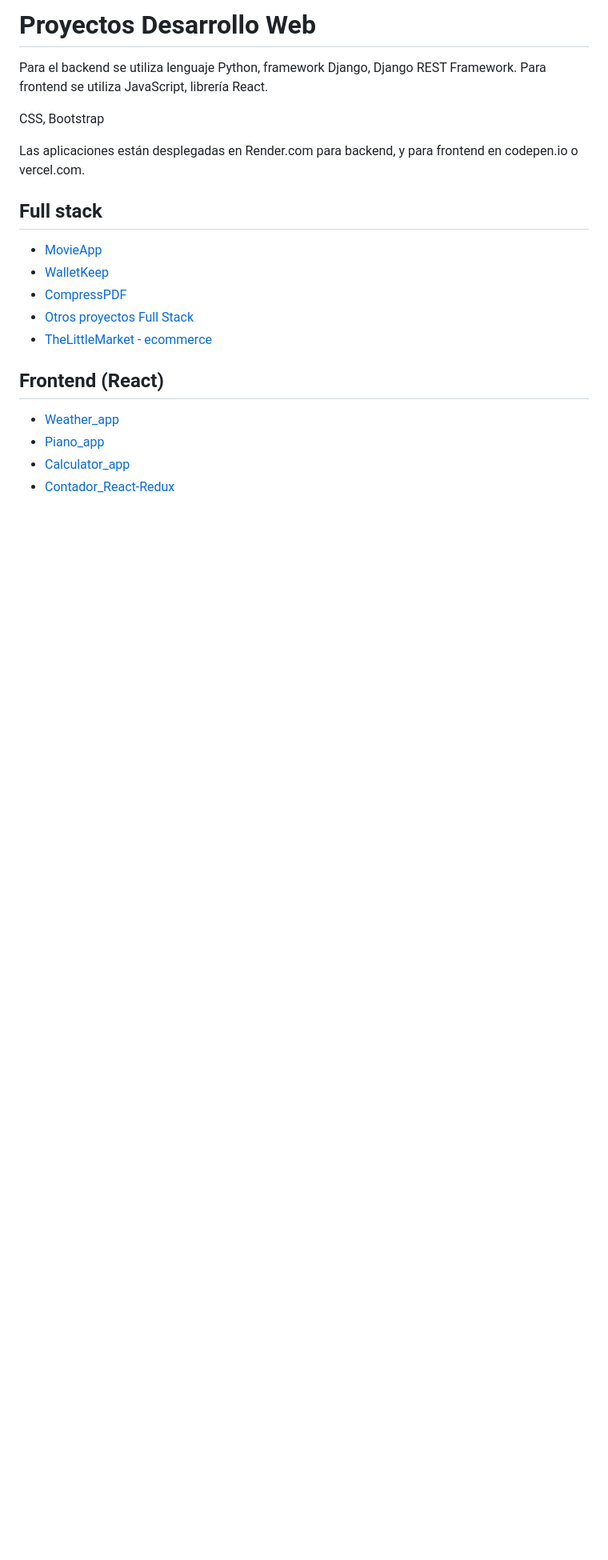
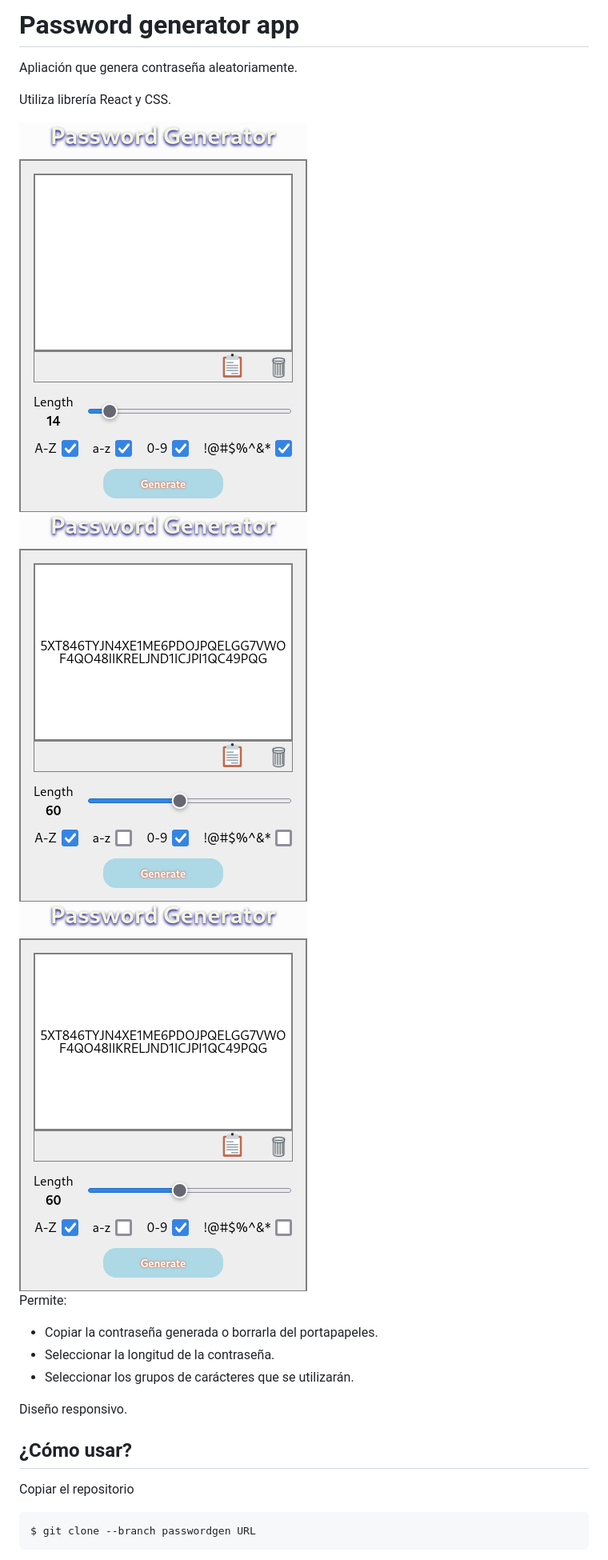
Before and after one commit to kurotom/Portafolio_Web_Development, a Markdown page: README.md, the part around one of its changes. Shown at 80% size. Drawn GitHub-style; pictures changed too: img/1.png (added), img/2.png (added); blank space fills up the shorter version.

Commit message:
agregado password generator  app

````diff
--- a/README.md
+++ b/README.md
@@ -1,24 +1,45 @@
-# Proyectos Desarrollo Web
+# Password generator app
 
-Para el backend se utiliza lenguaje Python, framework Django, Django REST Framework.
-Para frontend se utiliza JavaScript, librería React.
+Apliación que genera contraseña aleatoriamente.
 
-CSS, Bootstrap
-
-Las aplicaciones están desplegadas en Render.com para backend, y para frontend en codepen.io o vercel.com.
-
-## Full stack
-
-* [MovieApp](https://github.com/kurotom/Portafolio_Web_Development/tree/movieApp)
-* [WalletKeep](https://github.com/kurotom/Portafolio_Web_Development/tree/walletkeep)
-* [CompressPDF](https://github.com/kurotom/Portafolio_Web_Development/tree/compressPDF)
-* [Otros proyectos Full Stack](https://github.com/kurotom/cs50W_proyectos)
-* [TheLittleMarket - ecommerce](https://github.com/kurotom/Portafolio_Web_Development/tree/thelittlemarket)
+Utiliza librería React y CSS.
 
 
-## Frontend (React)
+<div id="imagenes">
+    <img src="img/1.png">
+    <img src="img/2.png">
+    <img src="img/2.png">
 
-* [Weather_app](https://github.com/kurotom/Portafolio_Web_Development/tree/weatherApp_react)
-* [Piano_app](https://github.com/kurotom/Portafolio_Web_Development/tree/piano_react)
-* [Calculator_app](https://github.com/kurotom/Portafolio_Web_Development/tree/calculator_react)
-* [Contador_React-Redux](https://github.com/kurotom/Portafolio_Web_Development/tree/contador_react_redux)
+</div>
+<style>
+    #imagenes: {
+        width: 100%;
+        display: flex;
+        flex-direction: row;
+        flex-wrap: wrap;
+        column-gap: 1rem;
+    }
+    #imagenes img {
+        width: 150px;
+        height: 200px;
+    }
+</style>
+
+
+
+Permite:
+* Copiar la contraseña generada o borrarla del portapapeles.
+* Seleccionar la longitud de la contraseña.
+* Seleccionar los grupos de carácteres que se utilizarán.
+
+Diseño responsivo.
+
+
+## ¿Cómo usar?
+
+
+Copiar el repositorio
+```
+$ git clone --branch passwordgen URL
+```
+
````
Also changed, not shown: other parts of README.md (+9 -0 lines), img/3.png (added), 10 other files.
